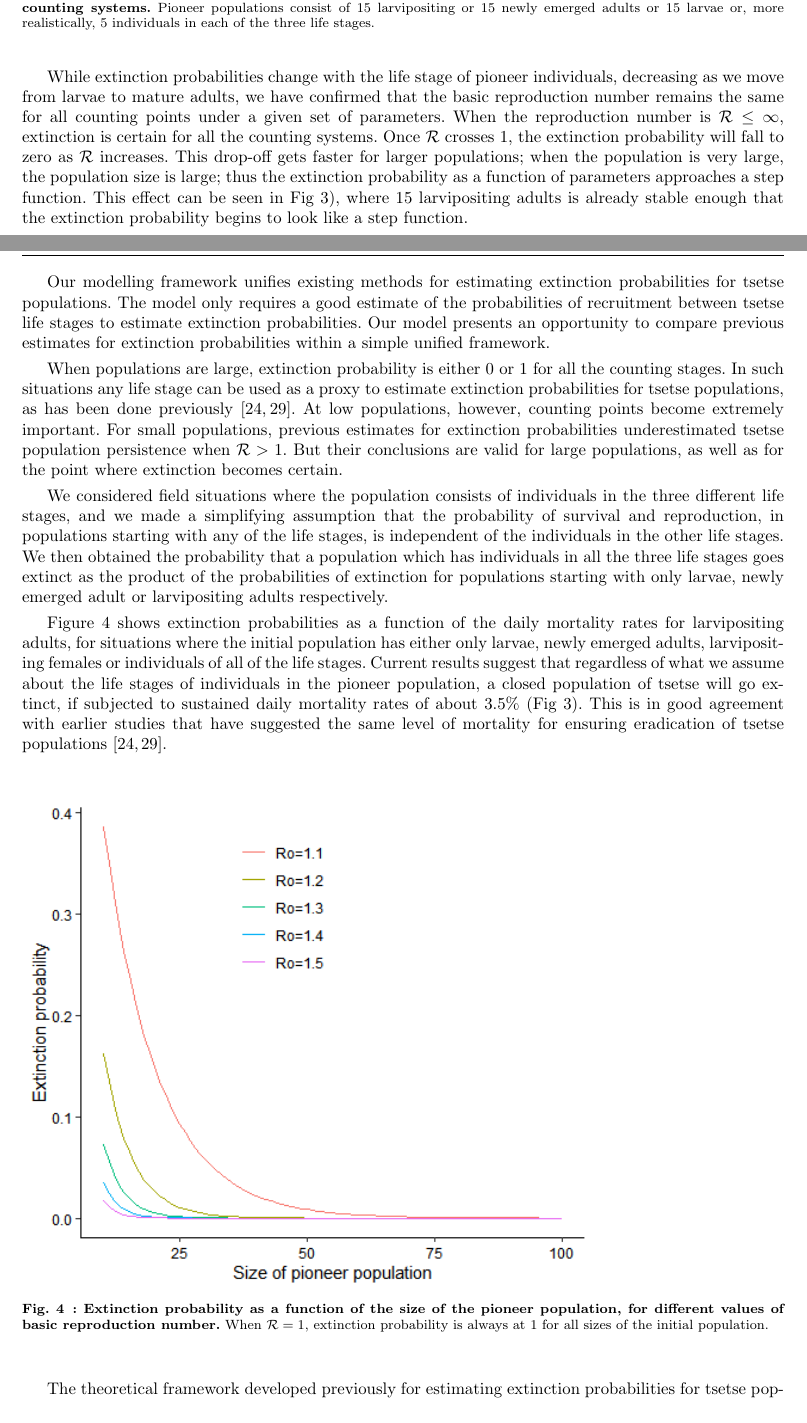
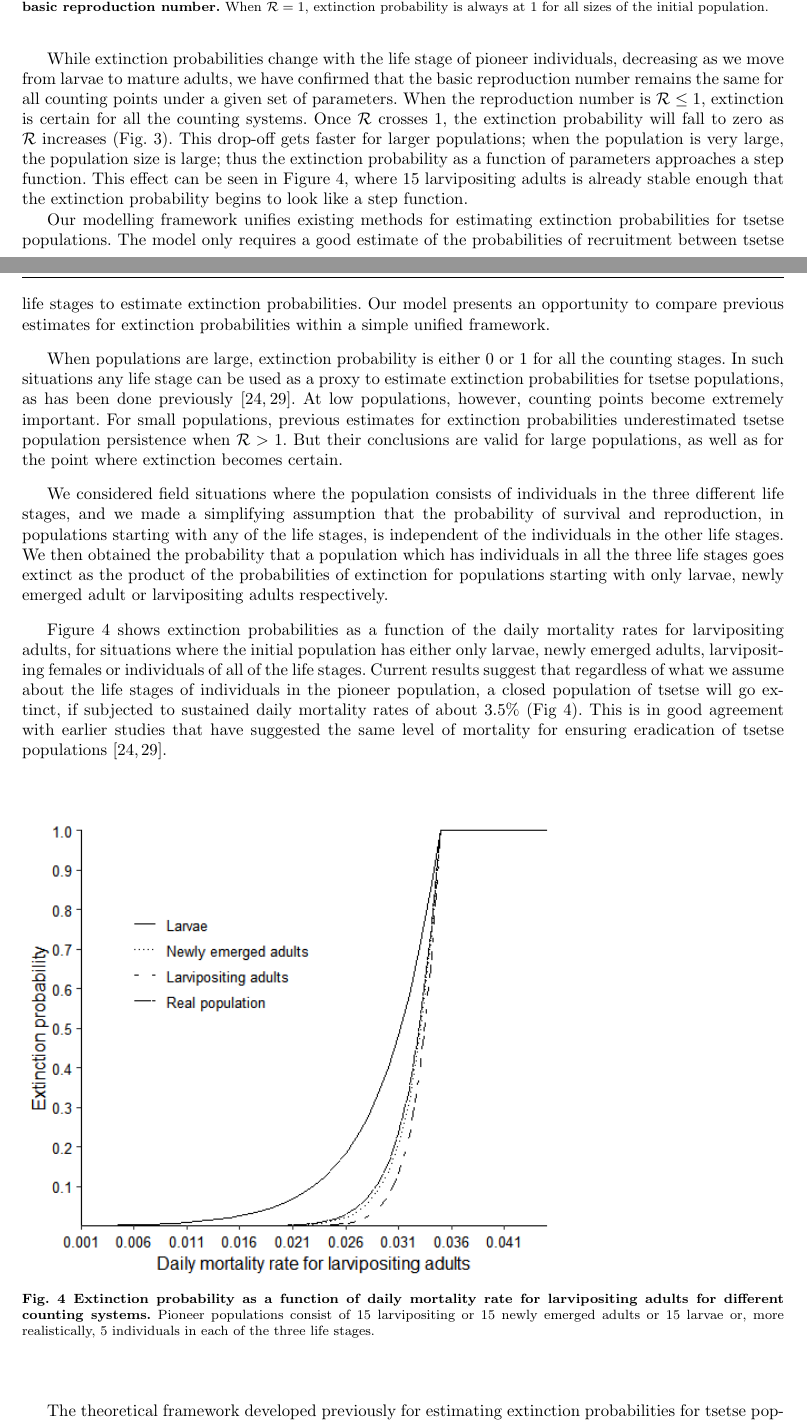
Before and after one commit to ElishaBayode/Babies_mummies_growth_rates_MS, a LaTeX paper (ms/mummies.tex): two parts of pages 6 and 7 of 9, joined at a grey line, cut so that both start at the same text. Compiled offline with pdfLaTeX.

Commit message:
clean version 17 Sept

```diff
--- a/ms/mummies.tex
+++ b/ms/mummies.tex
@@ -278,14 +278,15 @@ Setting  $ p_{\nu}= \epsilon \Omega^{\nu}$ , $p_{\ell} =\lambda^{\tau} $, $p_{d}
 
 Previous estimates of extinction probabilities for tsetse populations rely on the assumption that the pioneer population is initiated with a number of newly emerged adult female flies, and the probability that such populations go extinct is estimated as a function of different vital rates in tsetse life cycle. The life cycle of holometabolous insects, such as tsetse, can be divided into five distinct stages, egg, larva, pupa, immature adult, mature (larvipositing) adult - each with distinct physiological features, and with differing responses to various environmental factors. In tsetse, for example, the most vulnerable stage is the newly emerged adult, which also appears to be particularly susceptible to high temperatures \cite{Ackley2017a}. Tsetse are unusual in that survival probability is high in the egg and larval stages, which are retained in the mother's uterus \cite{Hargrove1999a}. Here, we have developed a simple, unified model to analyse extinction probabilities when starting from different life stages.
 
+
 \begin{figure*}[h]
-	\includegraphics[width=0.75\textwidth]{Extinction15individuals.png}
-	\caption{{\bf Extinction probability as a function of daily mortality rate for larvipositing adults for different counting systems.}  Pioneer populations consist of 15 larvipositing or 15 newly emerged adults or 15 larvae or, more realistically, 5 individuals in each of the three life stages.}
-
-	\label{ExtLarviposMort15indiv}
+	\includegraphics[width=0.75\textwidth]{ExtinctionRepNumberPoineerPop.png}
+	\caption{{\bf: Extinction probability as a function of the size of the pioneer population, for different values of basic reproduction number.} When ${\cal R}=1$, extinction probability is always at 1 for all sizes of the initial population.}
+	\label{ExtPoineerSize}
 \end{figure*}
 
-While extinction probabilities change with the life stage of pioneer individuals, decreasing as we move from larvae to mature adults,  we have confirmed that the basic reproduction number remains the same for all counting points under a given set of parameters. When the reproduction number is $\Rx \leq 1$, extinction is certain for all the counting systems. Once \Rx\ crosses 1, the extinction probability will fall to zero as \Rx\ increases. This drop-off gets faster for larger populations; when the population is very large, the population size is large; thus the extinction probability as a function of parameters approaches a step function. This effect can be seen in Fig \ref{ExtLarviposMort15indiv}), where 15 larvipositing adults is already stable enough that the extinction probability begins to look like a step function.
+
+While extinction probabilities change with the life stage of pioneer individuals, decreasing as we move from larvae to mature adults,  we have confirmed that the basic reproduction number remains the same for all counting points under a given set of parameters. When the reproduction number is ${\cal R} \leq 1$, extinction is certain for all the counting systems. Once \Rx\ crosses 1, the extinction probability will fall to zero as \Rx\ increases (Fig. \ref{ExtPoineerSize}). This drop-off gets faster for larger populations; when the population is very large, the population size is large; thus the extinction probability as a function of parameters approaches a step function. This effect can be seen in Figure \ref{ExtLarviposMort15indiv}, where 15 larvipositing adults is already stable enough that the extinction probability begins to look like a step function.
 
 Our modelling framework unifies existing methods for estimating extinction probabilities for tsetse populations. The model only requires a good estimate of the probabilities of recruitment between tsetse life stages to estimate extinction probabilities. Our model presents an opportunity to compare previous estimates for extinction probabilities within a simple unified framework.
 
@@ -293,13 +294,15 @@ When populations are large, extinction probability is either 0 or 1 for all the
 
 We considered field situations where the population consists of individuals in the three different life stages, and we made a simplifying assumption that the probability of survival and reproduction, in populations starting with any of the life stages, is independent of the individuals in the other life stages. We then obtained the probability that a population which has individuals in all the three life stages goes extinct as the product of the probabilities of extinction for populations starting with only larvae, newly emerged adult or larvipositing adults respectively.
 
-Figure \ref{ExtPoineerSize} shows extinction probabilities as a function of the daily mortality rates for larvipositing adults, for situations where the initial population has either only larvae, newly emerged adults, larvipositing females or individuals of all of the life stages. Current results suggest that regardless of what we assume about the life stages of individuals in the pioneer population, a closed population of tsetse will go extinct, if subjected to sustained daily mortality rates of about 3.5\% (Fig \ref{ExtLarviposMort15indiv}). This is in good agreement with earlier studies that have suggested the same level of mortality for ensuring eradication of tsetse populations \cite{Hargrove2005a,Kajunguri2019}.
+Figure \ref{ExtLarviposMort15indiv} shows extinction probabilities as a function of the daily mortality rates for larvipositing adults, for situations where the initial population has either only larvae, newly emerged adults, larvipositing females or individuals of all of the life stages. Current results suggest that regardless of what we assume about the life stages of individuals in the pioneer population, a closed population of tsetse will go extinct, if subjected to sustained daily mortality rates of about 3.5\% (Fig \ref{ExtLarviposMort15indiv}). This is in good agreement with earlier studies that have suggested the same level of mortality for ensuring eradication of tsetse populations \cite{Hargrove2005a,Kajunguri2019}.
 
 \begin{figure*}[h]
-	\includegraphics[width=0.75\textwidth]{ExtinctionRepNumberPoineerPop.png}
-	\caption{{\bf: Extinction probability as a function of the size of the pioneer population, for different values of basic reproduction number.} When ${\cal R}=1$, extinction probability is always at 1 for all sizes of the initial population.}
-	\label{ExtPoineerSize}
+	\includegraphics[width=0.7\textwidth]{Extinction15individuals.png}
+	\caption{{\bf Extinction probability as a function of daily mortality rate for larvipositing adults for different counting systems.}  Pioneer populations consist of 15 larvipositing or 15 newly emerged adults or 15 larvae or, more realistically, 5 individuals in each of the three life stages.}
+
+	\label{ExtLarviposMort15indiv}
 \end{figure*}
+
 
 The theoretical framework developed previously for estimating extinction probabilities for tsetse populations, assumed that the population starts with a finite number of newly emerged adults. We have shown here that the results from those studies are quite similar to what we got when we make more realistic assumption that the population is initiated with finite number of individuals in each of the three life stages. Moreover, as long as the population size is large, regardless of the assumption around the developmental stage of the pioneer population, we obtained the same result.
 
```
Also changed, not shown: ms/AbortionRates.eps (deleted), ms/Nov26-1.eps (deleted), 3 other files.
